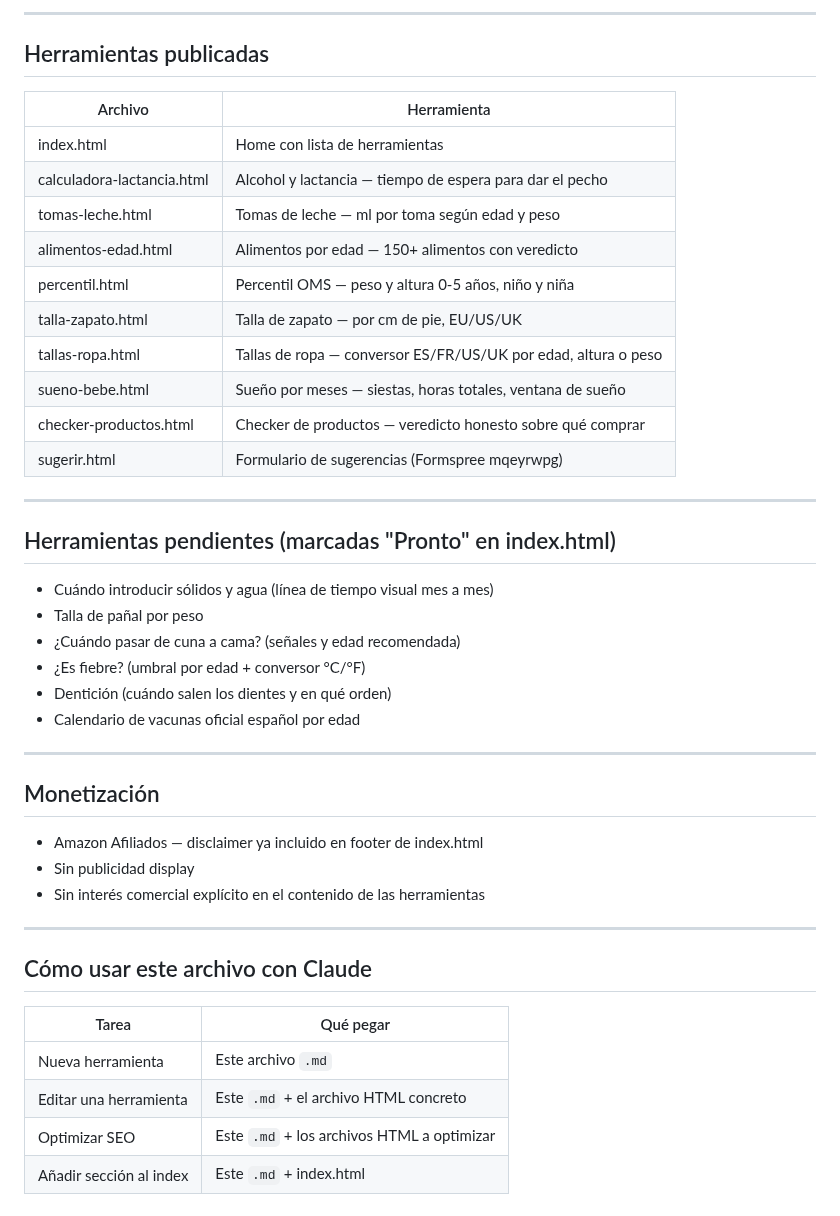
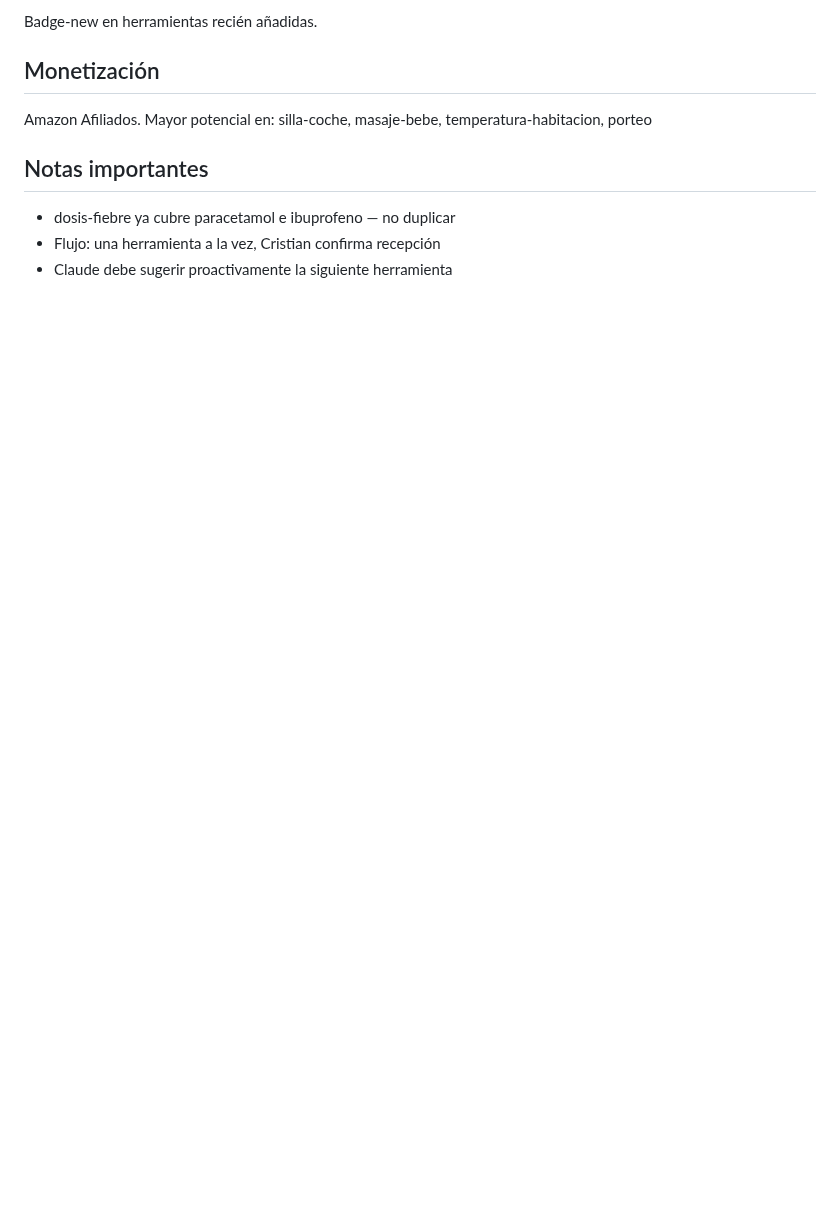
Before and after one commit to anonymit-project/babyFAQ, a Markdown page: CONTEXTO_BABYFAQ.md, the part around one of its changes. Drawn GitHub-style; blank space fills up the shorter version.

```diff
--- a/CONTEXTO_BABYFAQ.md
+++ b/CONTEXTO_BABYFAQ.md
@@ -96,46 +75,10 @@ function makeHoldBtn(el, onStep) {
----
-
-## Herramientas publicadas
-
-| Archivo | Herramienta |
-|---|---|
-| index.html | Home con lista de herramientas |
-| calculadora-lactancia.html | Alcohol y lactancia — tiempo de espera para dar el pecho |
-| tomas-leche.html | Tomas de leche — ml por toma según edad y peso |
-| alimentos-edad.html | Alimentos por edad — 150+ alimentos con veredicto |
-| percentil.html | Percentil OMS — peso y altura 0-5 años, niño y niña |
-| talla-zapato.html | Talla de zapato — por cm de pie, EU/US/UK |
-| tallas-ropa.html | Tallas de ropa — conversor ES/FR/US/UK por edad, altura o peso |
-| sueno-bebe.html | Sueño por meses — siestas, horas totales, ventana de sueño |
-| checker-productos.html | Checker de productos — veredicto honesto sobre qué comprar |
-| sugerir.html | Formulario de sugerencias (Formspree mqeyrwpg) |
-
----
-
-## Herramientas pendientes (marcadas "Pronto" en index.html)
-
-- Cuándo introducir sólidos y agua (línea de tiempo visual mes a mes)
-- Talla de pañal por peso
-- ¿Cuándo pasar de cuna a cama? (señales y edad recomendada)
-- ¿Es fiebre? (umbral por edad + conversor °C/°F)
-- Dentición (cuándo salen los dientes y en qué orden)
-- Calendario de vacunas oficial español por edad
-
----
+Badge-new en herramientas recién añadidas.
 
 ## Monetización
+Amazon Afiliados. Mayor potencial en:
+silla-coche, masaje-bebe, temperatura-habitacion, porteo
 
-- Amazon Afiliados — disclaimer ya incluido en footer de index.html
-- Sin publicidad display
-- Sin interés comercial explícito en el contenido de las herramientas
-
----
-
-## Cómo usar este archivo con Claude
-
-| Tarea | Qué pegar |
-|---|---|
-| Nueva herramienta | Este archivo `.md` |
-| Editar una herramienta | Este `.md` + el archivo HTML concreto |
-| Optimizar SEO | Este `.md` + los archivos HTML a optimizar |
-| Añadir sección al index | Este `.md` + index.html |
+## Notas importantes
+- dosis-fiebre ya cubre paracetamol e ibuprofeno — no duplicar
+- Flujo: una herramienta a la vez, Cristian confirma recepción
+- Claude debe sugerir proactivamente la siguiente herramienta
```
Also changed, not shown: other parts of CONTEXTO_BABYFAQ.md (+62 -83 lines).
